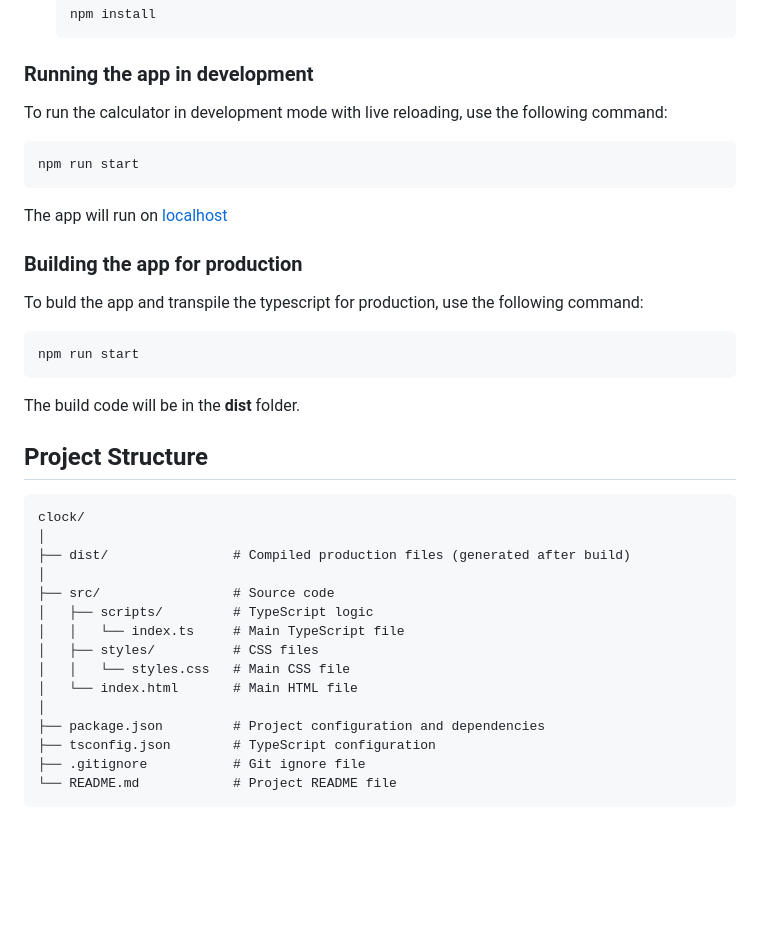
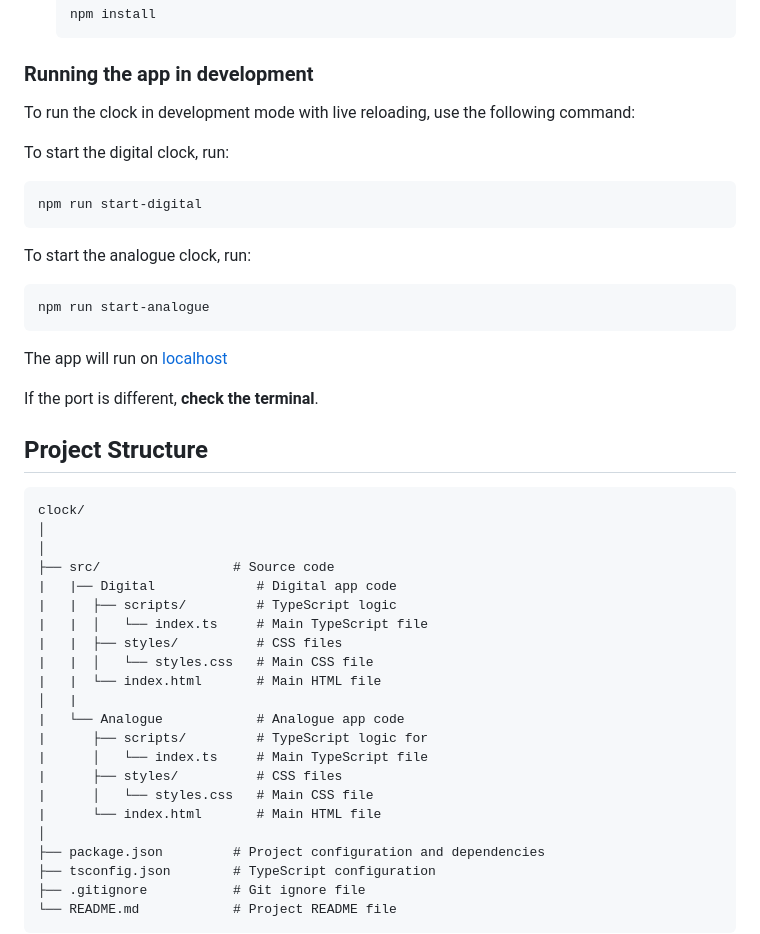
Before and after one commit to opaque-maniac/clock, a Markdown page: README.md, the part around the change printed below. Rendered like a GitHub page; blank space fills up the shorter version.

Commit message:
Updated readme and digital clock

````diff
--- a/README.md
+++ b/README.md
@@ -42,37 +45,44 @@ Make sure you have Node.js installed on your machine. You can download it from h
 
 ### Running the app in development
 
-To run the calculator in development mode with live reloading, use the following command:
+To run the clock in development mode with live reloading, use the following command:
+
+To start the digital clock, run:
 
 ```bash
-npm run start
+npm run start-digital
+```
+
+To start the analogue clock, run:
+
+```bash
+npm run start-analogue
 ```
 
 The app will run on [localhost](http://localhost:1234)
 
-### Building the app for production
-
-To buld the app and transpile the typescript for production, use the following command:
-
-```bash
-npm run start
-```
-
-The build code will be in the **dist** folder.
+If the port is different, **check the terminal**.
 
 ## Project Structure
 
 ```
 clock/
 │
-├── dist/                # Compiled production files (generated after build)
 │
 ├── src/                 # Source code
-│   ├── scripts/         # TypeScript logic
-│   │   └── index.ts     # Main TypeScript file
-│   ├── styles/          # CSS files
-│   │   └── styles.css   # Main CSS file
-│   └── index.html       # Main HTML file
+|   |── Digital             # Digital app code
+|   |  ├── scripts/         # TypeScript logic
+|   |  │   └── index.ts     # Main TypeScript file
+|   |  ├── styles/          # CSS files
+|   |  │   └── styles.css   # Main CSS file
+|   |  └── index.html       # Main HTML file
+│   |
+|   └── Analogue            # Analogue app code
+|      ├── scripts/         # TypeScript logic for
+|      │   └── index.ts     # Main TypeScript file
+|      ├── styles/          # CSS files
+|      │   └── styles.css   # Main CSS file
+|      └── index.html       # Main HTML file
 │
 ├── package.json         # Project configuration and dependencies
 ├── tsconfig.json        # TypeScript configuration
````
Also changed, not shown: other parts of README.md (+5 -2 lines), readme_images/digital.png (added), 10 other files.
